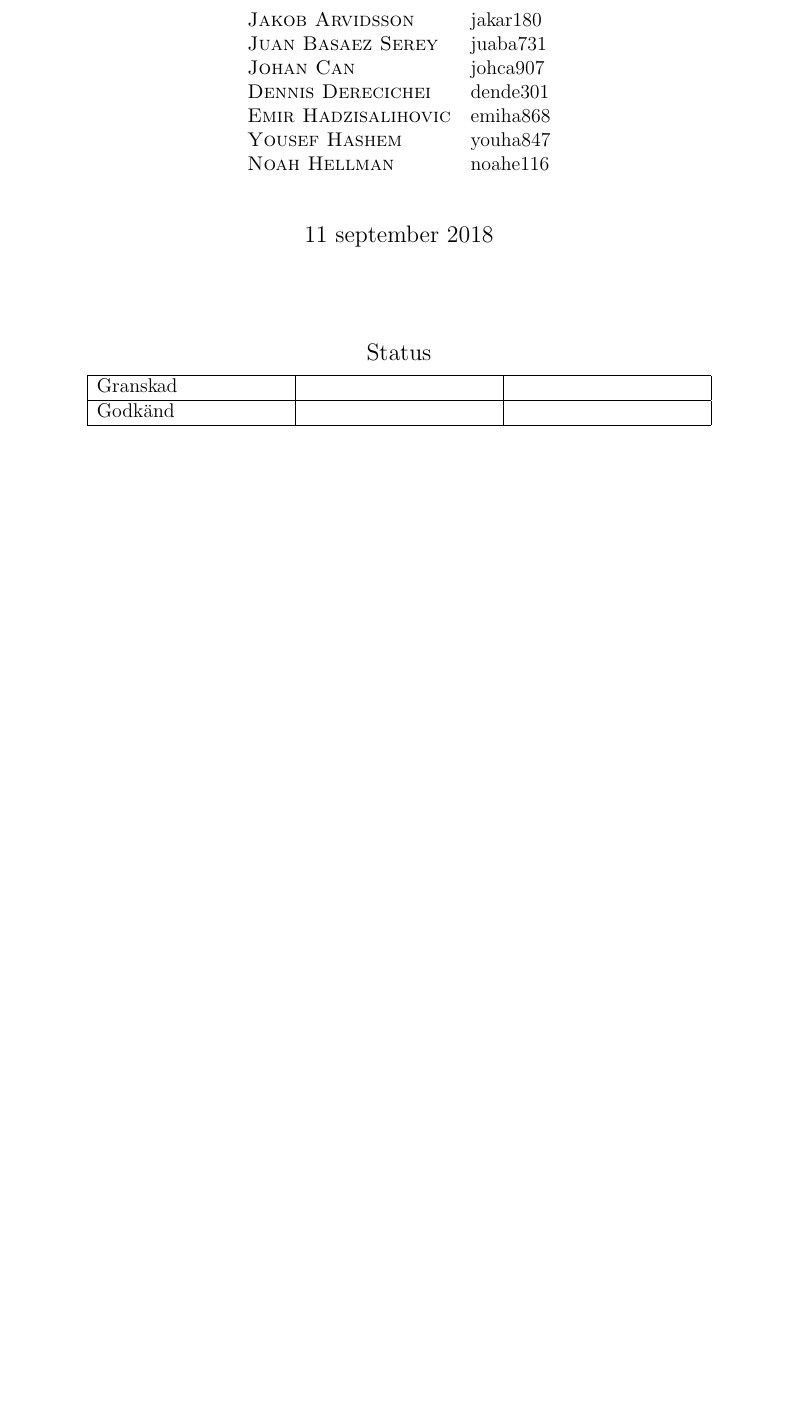
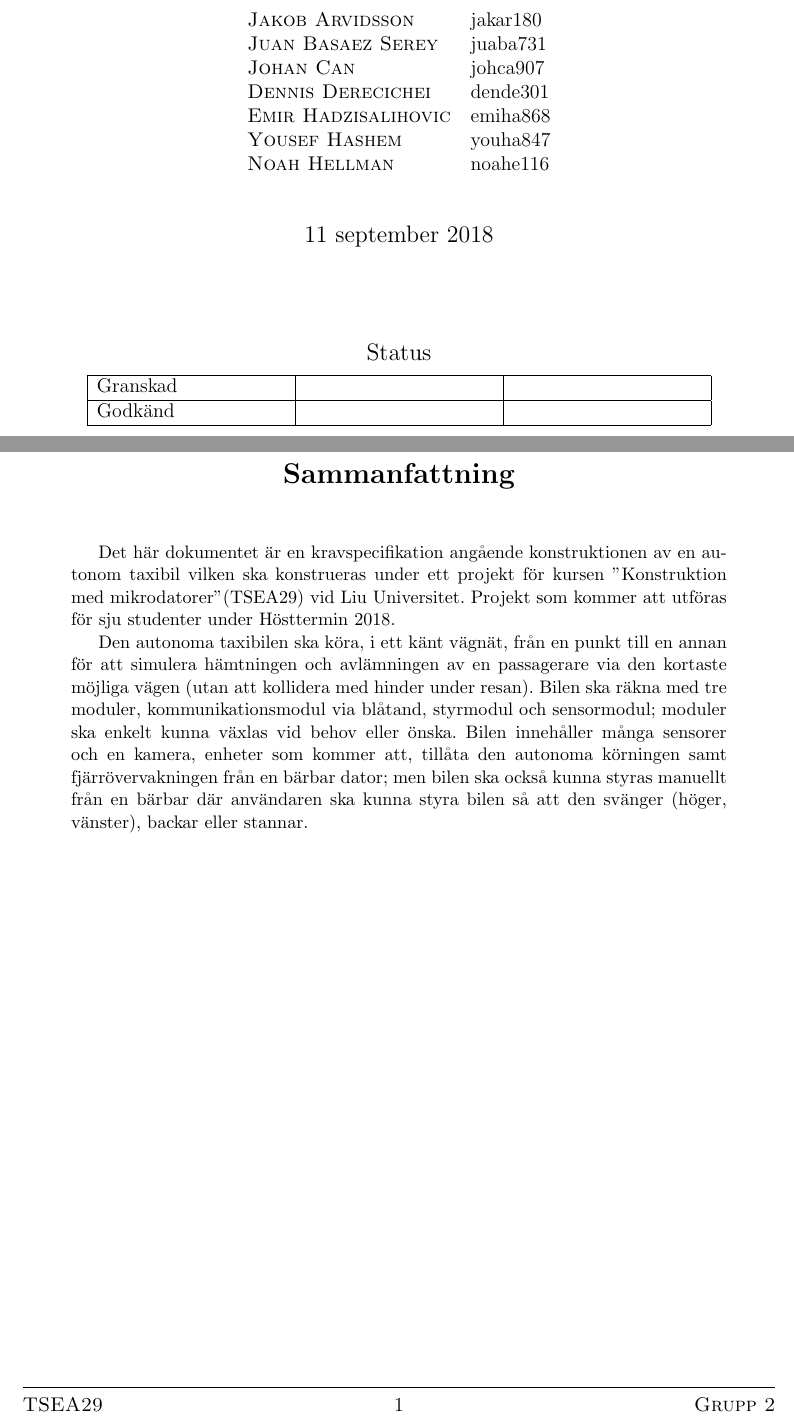
Before and after one commit to youhas97/autonom-taxi, a LaTeX paper (doc/kravspec/krav.tex): part of page 1 of 8 before the commit and two parts of pages 1 and 2 of 9 after it, the two joined at a grey line, cut so that both start at the same text, the shorter picture padded with empty space. Compiled offline with pdfLaTeX.

Commit message:
sammanfattning

```diff
--- a/doc/kravspec/krav.tex
+++ b/doc/kravspec/krav.tex
@@ -14,6 +14,20 @@
 
 \begin{document}
 \subfile{kravspec/sections/frontpage}
+\vspace*{1cm}
+\renewcommand{\abstractname}{\Large Sammanfattning}
+\begin{abstract}
+\vspace*{1cm}
+
+Det här dokumentet är en kravspecifikation angående konstruktionen av en autonom taxibil vilken ska konstrueras under ett projekt för kursen "Konstruktion med mikrodatorer" (TSEA29) vid Liu Universitet. Projekt som kommer att utföras för sju studenter under Hösttermin 2018.
+
+Den autonoma taxibilen ska köra, i ett känt vägnät, från en punkt till en annan för att simulera hämtningen och avlämningen av en passagerare via den kortaste möjliga vägen (utan att kollidera med hinder under resan).
+Bilen ska räkna med tre moduler, kommunikationsmodul via blåtand, styrmodul och sensormodul; moduler ska enkelt kunna växlas vid behov eller önska.
+Bilen innehåller många sensorer och en kamera, enheter som kommer att, tillåta den autonoma körningen samt fjärrövervakningen från en bärbar dator; men bilen ska också kunna styras manuellt från en bärbar där användaren ska kunna styra bilen så att den svänger (höger, vänster), backar eller stannar.
+
+
+\end{abstract}
+\newpage
 \tableofcontents\newpage
 \begin{dokumenthistorik}
     \versioninfo{0.1}{2018-09-10}{Första utkast.}{Grupp 2}{Hela
```
